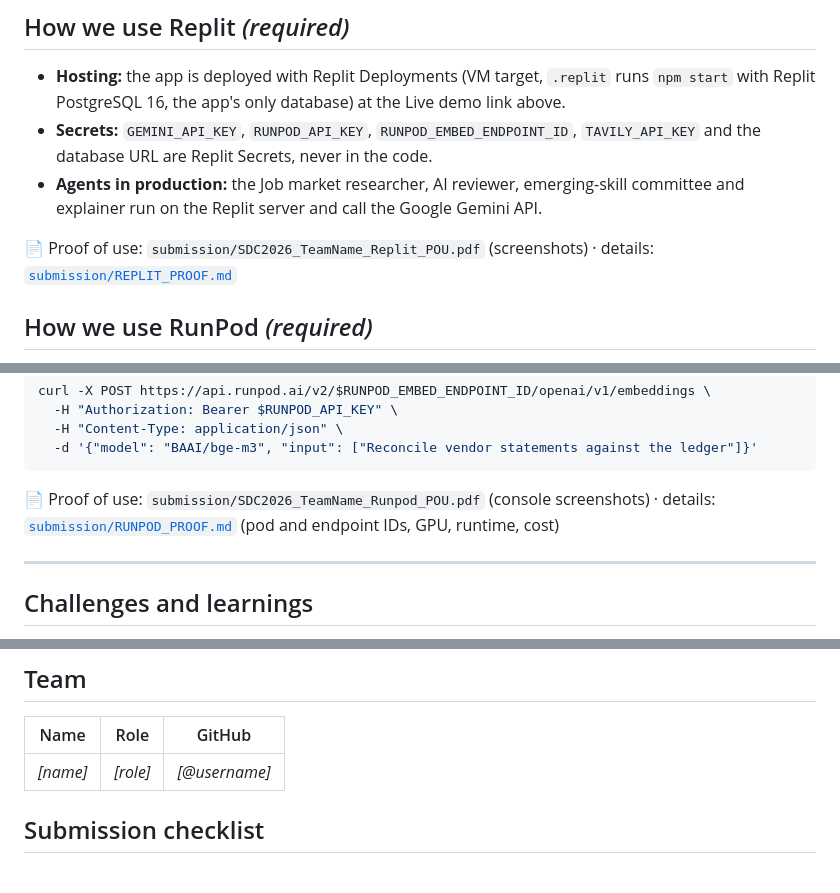
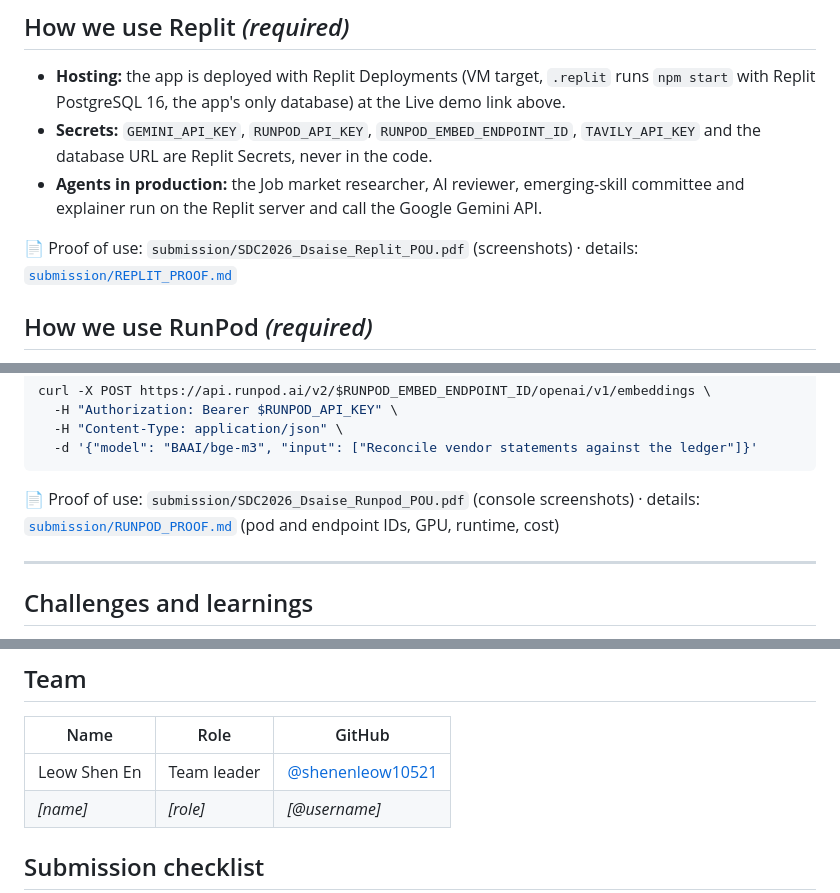
Before and after one commit to shenenleow10521/SdcHackathon, a Markdown page: README.md, 3 parts joined by grey strips. Drawn GitHub-style; blank space fills up the shorter version.

````diff
--- a/README.md
+++ b/README.md
@@ -327,7 +327,7 @@ python ml/runpod_train.py terminate   # always run this; stopping isn't enough
 - **Secrets:** `GEMINI_API_KEY`, `RUNPOD_API_KEY`, `RUNPOD_EMBED_ENDPOINT_ID`, `TAVILY_API_KEY` and the database URL are Replit Secrets, never in the code.
 - **Agents in production:** the Job market researcher, AI reviewer, emerging-skill committee and explainer run on the Replit server and call the Google Gemini API.
 
-📄 Proof of use: `submission/SDC2026_TeamName_Replit_POU.pdf` (screenshots) · details: [`submission/REPLIT_PROOF.md`](submission/REPLIT_PROOF.md)
+📄 Proof of use: `submission/SDC2026_Dsaise_Replit_POU.pdf` (screenshots) · details: [`submission/REPLIT_PROOF.md`](submission/REPLIT_PROOF.md)
 
 ## How we use RunPod *(required)*
 
@@ -343,7 +343,7 @@ curl -X POST https://api.runpod.ai/v2/$RUNPOD_EMBED_ENDPOINT_ID/openai/v1/embedd
   -d '{"model": "BAAI/bge-m3", "input": ["Reconcile vendor statements against the ledger"]}'
 ```
 
-📄 Proof of use: `submission/SDC2026_TeamName_Runpod_POU.pdf` (console screenshots) · details: [`submission/RUNPOD_PROOF.md`](submission/RUNPOD_PROOF.md) (pod and endpoint IDs, GPU, runtime, cost)
+📄 Proof of use: `submission/SDC2026_Dsaise_Runpod_POU.pdf` (console screenshots) · details: [`submission/RUNPOD_PROOF.md`](submission/RUNPOD_PROOF.md) (pod and endpoint IDs, GPU, runtime, cost)
 
 ---
 
@@ -514,6 +514,7 @@ Declared in full in the [Tech & Tools Declaration](submission/TECH_DECLARATION.m
 
 | Name | Role | GitHub |
 |---|---|---|
+| Leow Shen En | Team leader | [@shenenleow10521](https://github.com/shenenleow10521) |
 | _[name]_ | _[role]_ | _[@username]_ |
 
 ## Submission checklist
````
Also changed, not shown: other parts of README.md (+6 -6 lines).
